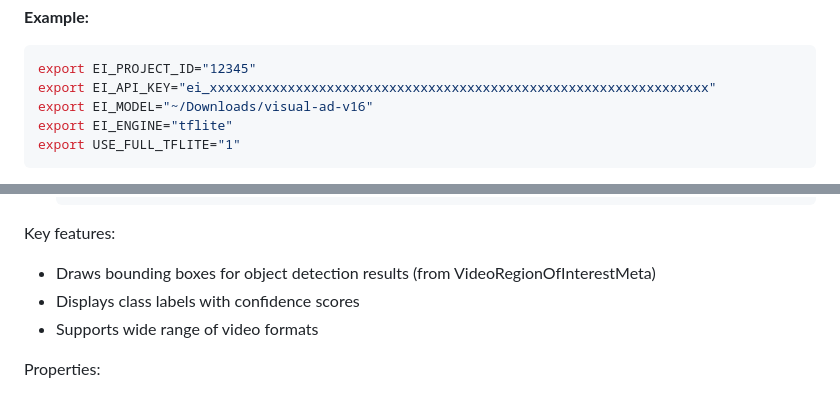
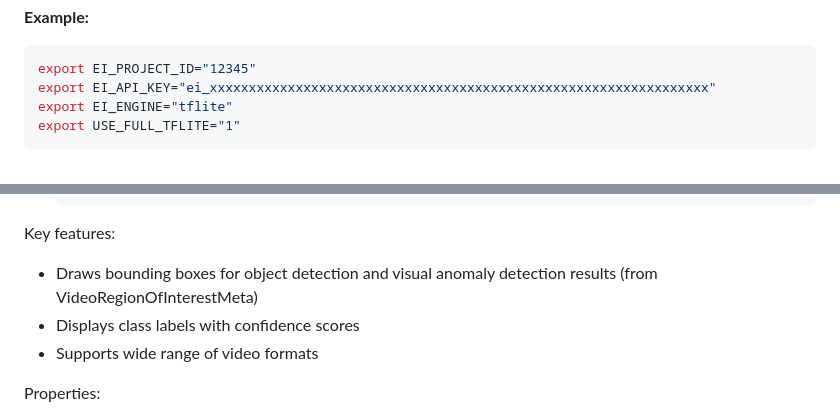
Before and after one commit to edgeimpulse/gst-plugins-edgeimpulse, a Markdown page: README.md, 2 parts joined by grey strips. Rendered like a GitHub page.

````diff
--- a/README.md
+++ b/README.md
@@ -239,7 +242,6 @@ cargo build --release --no-default-features --features eim
 ```bash
 export EI_PROJECT_ID="12345"
 export EI_API_KEY="ei_xxxxxxxxxxxxxxxxxxxxxxxxxxxxxxxxxxxxxxxxxxxxxxxxxxxxxxxxxxxxxxxx"
-export EI_MODEL="~/Downloads/visual-ad-v16"
 export EI_ENGINE="tflite"
 export USE_FULL_TFLITE="1"
 ```
@@ -533,7 +535,7 @@ Pad Templates:
   ```
 
 Key features:
-- Draws bounding boxes for object detection results (from VideoRegionOfInterestMeta)
+- Draws bounding boxes for object detection and visual anomaly detection results (from VideoRegionOfInterestMeta)
 - Displays class labels with confidence scores
 - Supports wide range of video formats
 
````
Also changed, not shown: other parts of README.md (+10 -7 lines).
